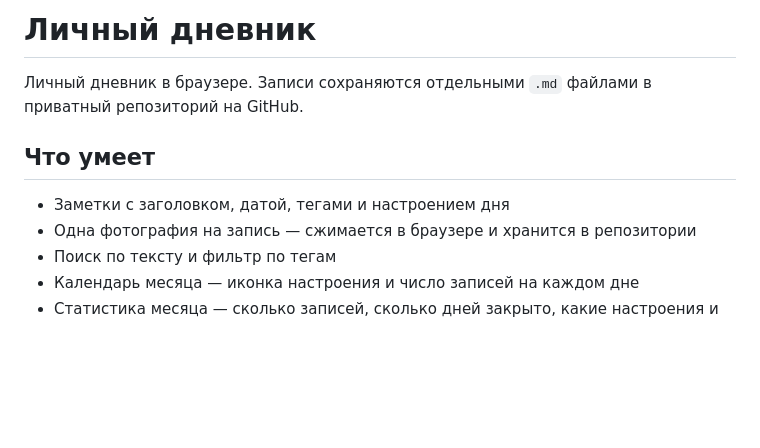
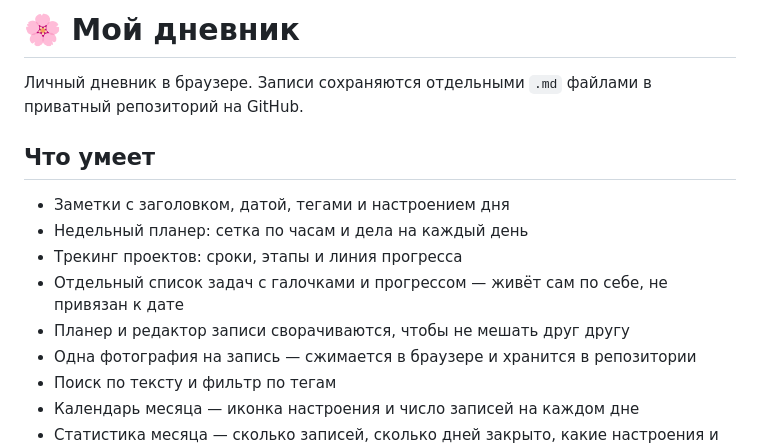
Before and after one commit to nikkon001/dairy, a Markdown page: README.md, the part around one of its changes. Rendered like a GitHub page; blank space fills up the shorter version.

```diff
--- a/README.md
+++ b/README.md
@@ -1,10 +1,14 @@
-# Личный дневник
+# 🌸 Мой дневник
 
 Личный дневник в браузере. Записи сохраняются отдельными `.md` файлами в приватный репозиторий на GitHub.
 
 ## Что умеет
 
 - Заметки с заголовком, датой, тегами и настроением дня
+- Недельный планер: сетка по часам и дела на каждый день
+- Трекинг проектов: сроки, этапы и линия прогресса
+- Отдельный список задач с галочками и прогрессом — живёт сам по себе, не привязан к дате
+- Планер и редактор записи сворачиваются, чтобы не мешать друг другу
 - Одна фотография на запись — сжимается в браузере и хранится в репозитории
 - Поиск по тексту и фильтр по тегам
 - Календарь месяца — иконка настроения и число записей на каждом дне
```
Also changed, not shown: other parts of README.md (+52 -0 lines).
